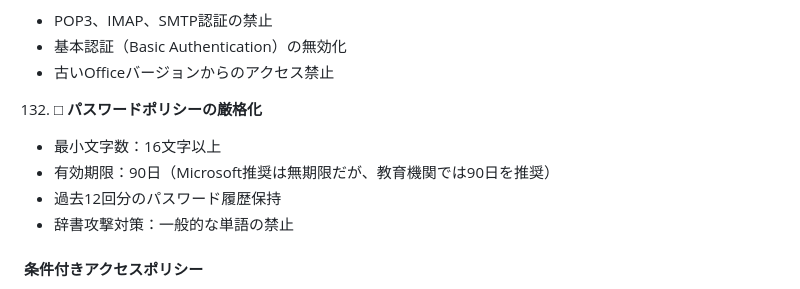
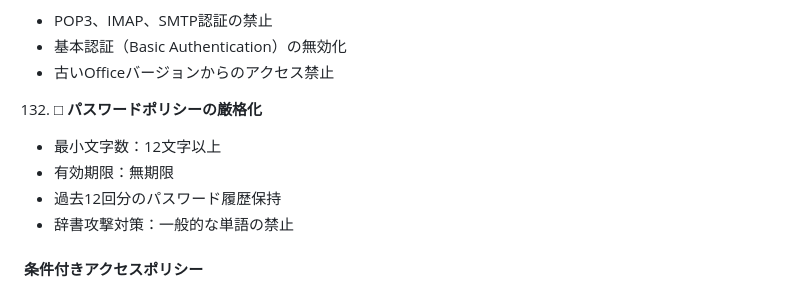
Before and after one commit to nahisaho/zenn-writing-collection, a Markdown page: books/b4e9d59dc9108f/chapter03.md, the part around the change. Rendered like a GitHub page.

Commit message:
修正: 第3章のパスワードポリシーを現実的な設定に変更
- 最小文字数：16文字→12文字（教育現場での実用性を考慮）
- 有効期限：90日→無期限（Microsoft推奨とNIST最新ガイドラインに準拠）
- セキュリティと運用の現実的なバランスを実現

🤖 Generated with [Claude Code](https://claude.ai/code)

Co-Authored-By: Claude <noreply@anthropic.com>

```diff
--- a/books/b4e9d59dc9108f/chapter03.md
+++ b/books/b4e9d59dc9108f/chapter03.md
@@ -332,8 +332,8 @@ title: "第3章：絶対に外せない必須要件チェックリスト"
 - 古いOfficeバージョンからのアクセス禁止
 
 132. □ **パスワードポリシーの厳格化**
-- 最小文字数：16文字以上
-- 有効期限：90日（Microsoft推奨は無期限だが、教育機関では90日を推奨）
+- 最小文字数：12文字以上
+- 有効期限：無期限
 - 過去12回分のパスワード履歴保持
 - 辞書攻撃対策：一般的な単語の禁止
 
```
